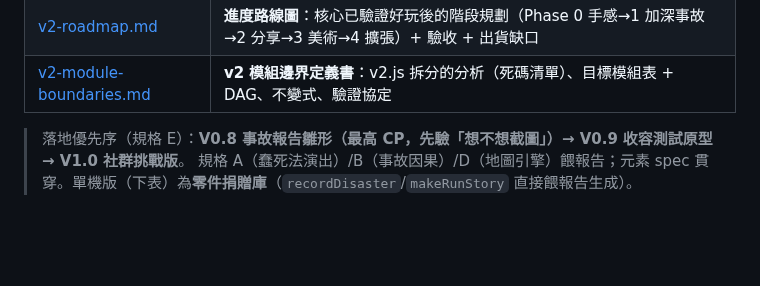
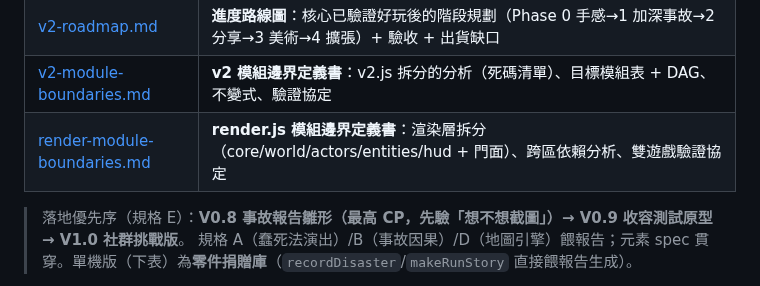
Before and after one commit to pony0278/Mini-Mage-Mayhem, a Markdown page: docs/README.md, the part around the change. Drawn GitHub-style; blank space fills up the shorter version.

```diff
--- a/docs/README.md
+++ b/docs/README.md
@@ -23,6 +23,7 @@
 | [magic-containment-3-stage-concept.md](magic-containment-3-stage-concept.md) | **概念原文**：三階段收容勝利規則（先收 3 次；每次收容＝同一場事故升級，不完全重置；軟重整/警戒階段/三幕報告）— spec F §2.5 的來源 |
 | [v2-roadmap.md](v2-roadmap.md) | **進度路線圖**：核心已驗證好玩後的階段規劃（Phase 0 手感→1 加深事故→2 分享→3 美術→4 擴張）+ 驗收 + 出貨缺口 |
 | [v2-module-boundaries.md](v2-module-boundaries.md) | **v2 模組邊界定義書**：v2.js 拆分的分析（死碼清單）、目標模組表 + DAG、不變式、驗證協定 |
+| [render-module-boundaries.md](render-module-boundaries.md) | **render.js 模組邊界定義書**：渲染層拆分（core/world/actors/entities/hud + 門面）、跨區依賴分析、雙遊戲驗證協定 |
 
 > 落地優先序（規格 E）：**V0.8 事故報告雛形（最高 CP，先驗「想不想截圖」）→ V0.9 收容測試原型 → V1.0 社群挑戰版**。
 > 規格 A（蠢死法演出）/B（事故因果）/D（地圖引擎）餵報告；元素 spec 貫穿。單機版（下表）為**零件捐贈庫**（`recordDisaster`/`makeRunStory` 直接餵報告生成）。
```
Also changed, not shown: docs/render-module-boundaries.md (added, +68 -0 lines).
